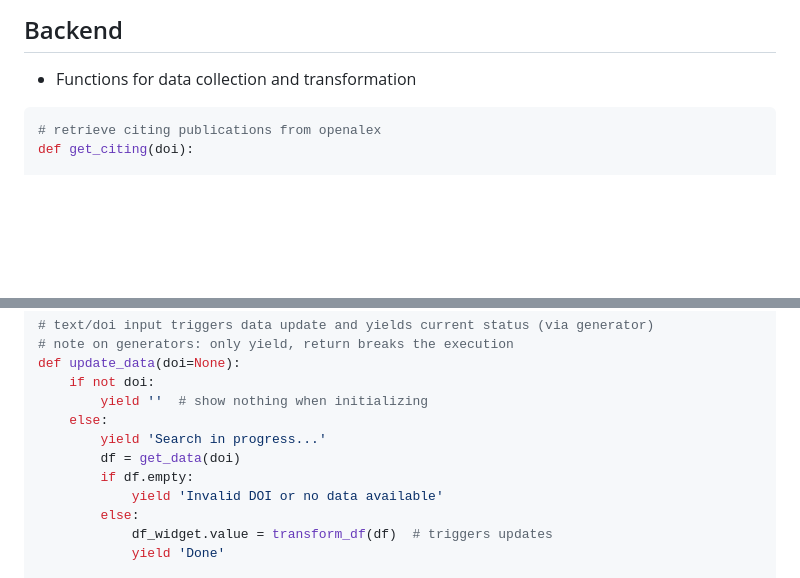
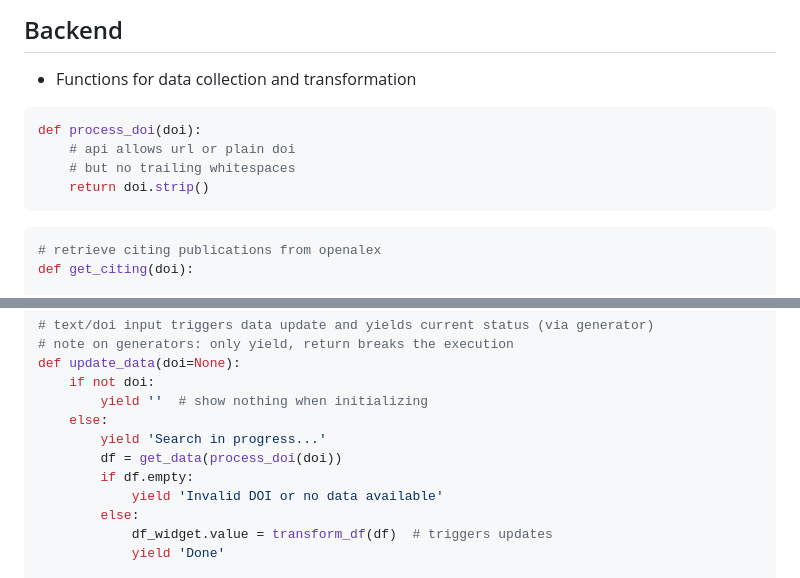
Before and after one commit to ubvu/open-ri-tools, a Markdown page: scripts/clinical_trials.md, 2 parts joined by grey strips. Drawn GitHub-style; blank space fills up the shorter version.

Commit message:
doi parser, fixes #4

````diff
--- a/scripts/clinical_trials.md
+++ b/scripts/clinical_trials.md
@@ -27,6 +27,13 @@ pn.extension('plotly', 'tabulator')
 ## Backend
 
 - Functions for data collection and transformation
+
+```python
+def process_doi(doi):
+    # api allows url or plain doi
+    # but no trailing whitespaces
+    return doi.strip()
+```
 
 ```python
 # retrieve citing publications from openalex
@@ -207,7 +214,7 @@ def update_data(doi=None):
         yield ''  # show nothing when initializing
     else:
         yield 'Search in progress...'
-        df = get_data(doi)
+        df = get_data(process_doi(doi))
         if df.empty:
             yield 'Invalid DOI or no data available'
         else:
````
